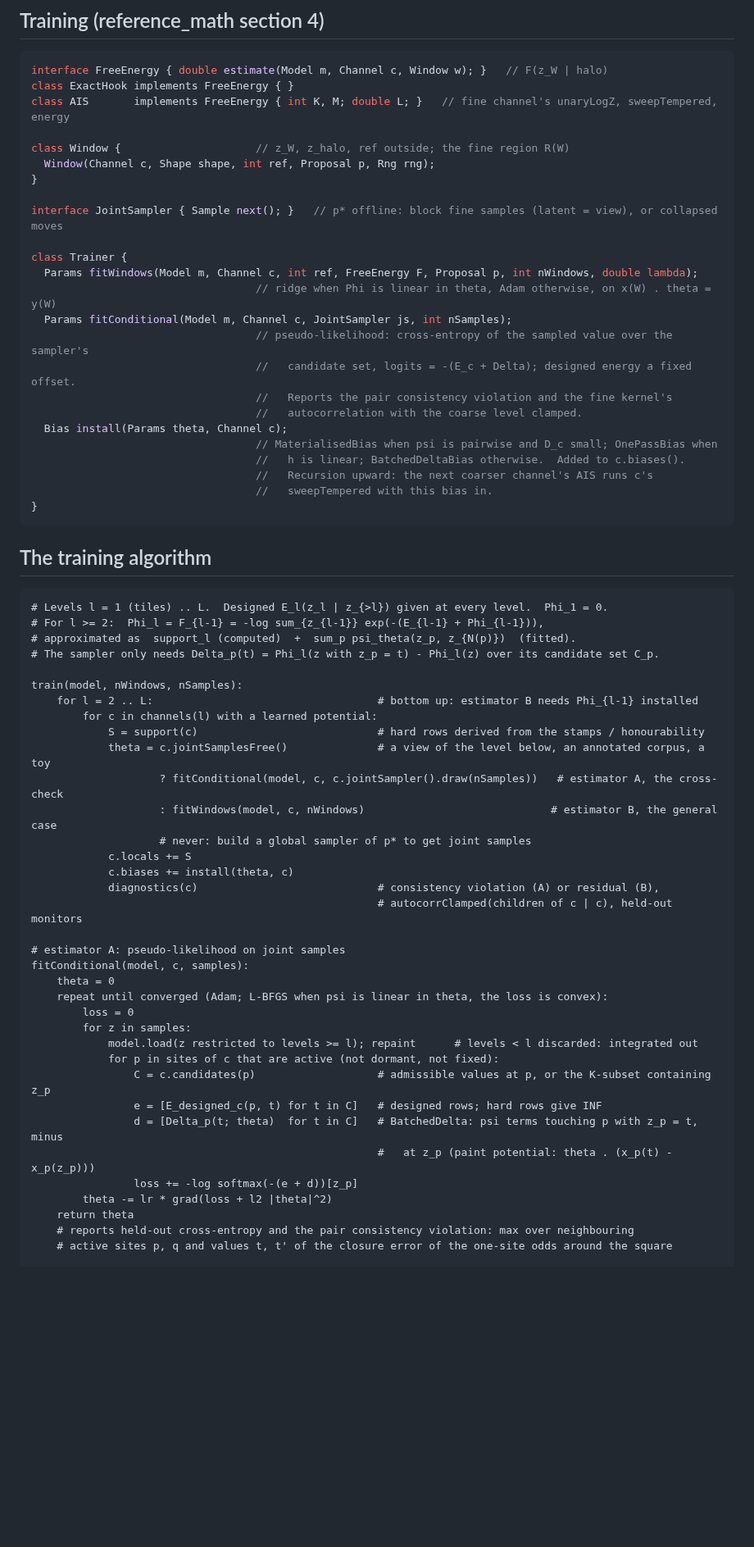
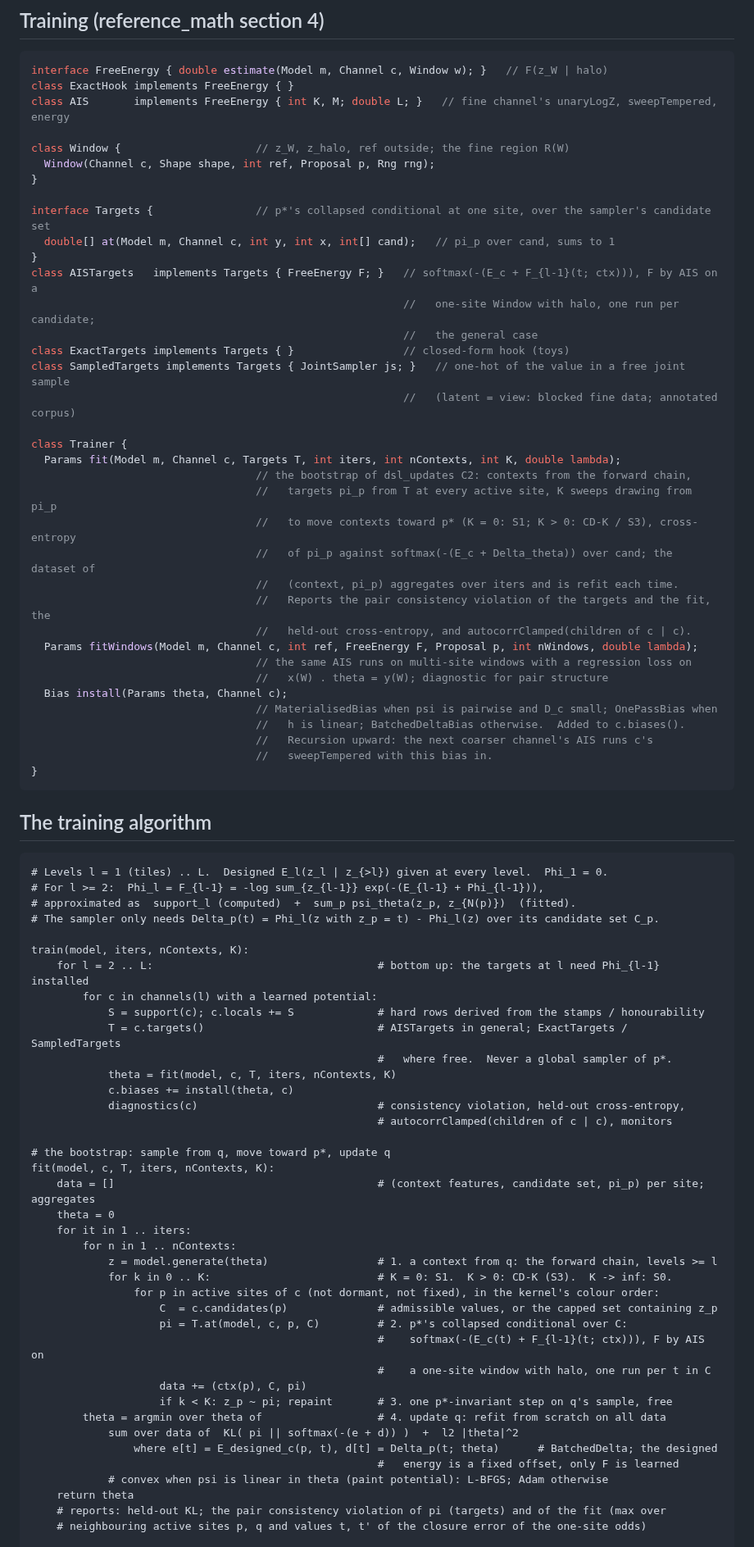
Before and after one commit to amdson/Hierwave, a Markdown page: notes/dsl_interface.md, the part around one of its changes. Shown at 82% size. GitHub-like rendering; blank space fills up the shorter version.

```diff
--- a/notes/dsl_interface.md
+++ b/notes/dsl_interface.md
@@ -157,16 +157,28 @@ class Window {                     // z_W, z_halo, ref outside; the fine region
   Window(Channel c, Shape shape, int ref, Proposal p, Rng rng);
 }
 
-interface JointSampler { Sample next(); }   // p* offline: block fine samples (latent = view), or collapsed moves
+interface Targets {                // p*'s collapsed conditional at one site, over the sampler's candidate set
+  double[] at(Model m, Channel c, int y, int x, int[] cand);   // pi_p over cand, sums to 1
+}
+class AISTargets   implements Targets { FreeEnergy F; }   // softmax(-(E_c + F_{l-1}(t; ctx))), F by AIS on a
+                                                          //   one-site Window with halo, one run per candidate;
+                                                          //   the general case
+class ExactTargets implements Targets { }                 // closed-form hook (toys)
+class SampledTargets implements Targets { JointSampler js; }   // one-hot of the value in a free joint sample
+                                                          //   (latent = view: blocked fine data; annotated corpus)
 
 class Trainer {
+  Params fit(Model m, Channel c, Targets T, int iters, int nContexts, int K, double lambda);
+                                   // the bootstrap of dsl_updates C2: contexts from the forward chain,
+                                   //   targets pi_p from T at every active site, K sweeps drawing from pi_p
+                                   //   to move contexts toward p* (K = 0: S1; K > 0: CD-K / S3), cross-entropy
+                                   //   of pi_p against softmax(-(E_c + Delta_theta)) over cand; the dataset of
+                                   //   (context, pi_p) aggregates over iters and is refit each time.
+                                   //   Reports the pair consistency violation of the targets and the fit, the
+                                   //   held-out cross-entropy, and autocorrClamped(children of c | c).
   Params fitWindows(Model m, Channel c, int ref, FreeEnergy F, Proposal p, int nWindows, double lambda);
-                                   // ridge when Phi is linear in theta, Adam otherwise, on x(W) . theta = y(W)
-  Params fitConditional(Model m, Channel c, JointSampler js, int nSamples);
-                                   // pseudo-likelihood: cross-entropy of the sampled value over the sampler's
-                                   //   candidate set, logits = -(E_c + Delta); designed energy a fixed offset.
-                                   //   Reports the pair consistency violation and the fine kernel's
-                                   //   autocorrelation with the coarse level clamped.
+                                   // the same AIS runs on multi-site windows with a regression loss on
+                                   //   x(W) . theta = y(W); diagnostic for pair structure
   Bias install(Params theta, Channel c);
                                    // MaterialisedBias when psi is pairwise and D_c small; OnePassBias when
                                    //   h is linear; BatchedDeltaBias otherwise.  Added to c.biases().
@@ -183,34 +195,38 @@ class Trainer {
 # approximated as  support_l (computed)  +  sum_p psi_theta(z_p, z_{N(p)})  (fitted).
 # The sampler only needs Delta_p(t) = Phi_l(z with z_p = t) - Phi_l(z) over its candidate set C_p.
 
-train(model, nWindows, nSamples):
-    for l = 2 .. L:                                   # bottom up: estimator B needs Phi_{l-1} installed
+train(model, iters, nContexts, K):
+    for l = 2 .. L:                                   # bottom up: the targets at l need Phi_{l-1} installed
         for c in channels(l) with a learned potential:
-            S = support(c)                            # hard rows derived from the stamps / honourability
-            theta = c.jointSamplesFree()              # a view of the level below, an annotated corpus, a toy
-                    ? fitConditional(model, c, c.jointSampler().draw(nSamples))   # estimator A, the cross-check
-                    : fitWindows(model, c, nWindows)                             # estimator B, the general case
-                    # never: build a global sampler of p* to get joint samples
-            c.locals += S
+            S = support(c); c.locals += S             # hard rows derived from the stamps / honourability
+            T = c.targets()                           # AISTargets in general; ExactTargets / SampledTargets
+                                                      #   where free.  Never a global sampler of p*.
+            theta = fit(model, c, T, iters, nContexts, K)
             c.biases += install(theta, c)
-            diagnostics(c)                            # consistency violation (A) or residual (B),
-                                                      # autocorrClamped(children of c | c), held-out monitors
+            diagnostics(c)                            # consistency violation, held-out cross-entropy,
+                                                      # autocorrClamped(children of c | c), monitors
 
-# estimator A: pseudo-likelihood on joint samples
-fitConditional(model, c, samples):
+# the bootstrap: sample from q, move toward p*, update q
+fit(model, c, T, iters, nContexts, K):
+    data = []                                         # (context features, candidate set, pi_p) per site; aggregates
     theta = 0
-    repeat until converged (Adam; L-BFGS when psi is linear in theta, the loss is convex):
-        loss = 0
-        for z in samples:
-            model.load(z restricted to levels >= l); repaint      # levels < l discarded: integrated out
-            for p in sites of c that are active (not dormant, not fixed):
-                C = c.candidates(p)                   # admissible values at p, or the K-subset containing z_p
-                e = [E_designed_c(p, t) for t in C]   # designed rows; hard rows give INF
-                d = [Delta_p(t; theta)  for t in C]   # BatchedDelta: psi terms touching p with z_p = t, minus
-                                                      #   at z_p (paint potential: theta . (x_p(t) - x_p(z_p)))
-                loss += -log softmax(-(e + d))[z_p]
-        theta -= lr * grad(loss + l2 |theta|^2)
+    for it in 1 .. iters:
+        for n in 1 .. nContexts:
+            z = model.generate(theta)                 # 1. a context from q: the forward chain, levels >= l
+            for k in 0 .. K:                          # K = 0: S1.  K > 0: CD-K (S3).  K -> inf: S0.
+                for p in active sites of c (not dormant, not fixed), in the kernel's colour order:
+                    C  = c.candidates(p)              # admissible values, or the capped set containing z_p
+                    pi = T.at(model, c, p, C)         # 2. p*'s collapsed conditional over C:
+                                                      #    softmax(-(E_c(t) + F_{l-1}(t; ctx))), F by AIS on
+                                                      #    a one-site window with halo, one run per t in C
+                    data += (ctx(p), C, pi)
+                    if k < K: z_p ~ pi; repaint       # 3. one p*-invariant step on q's sample, free
+        theta = argmin over theta of                  # 4. update q: refit from scratch on all data
+            sum over data of  KL( pi || softmax(-(e + d)) )  +  l2 |theta|^2
+                where e[t] = E_designed_c(p, t), d[t] = Delta_p(t; theta)      # BatchedDelta; the designed
+                                                      #   energy is a fixed offset, only F is learned
+            # convex when psi is linear in theta (paint potential): L-BFGS; Adam otherwise
     return theta
-    # reports held-out cross-entropy and the pair consistency violation: max over neighbouring
-    # active sites p, q and values t, t' of the closure error of the one-site odds around the square
+    # reports: held-out KL; the pair consistency violation of pi (targets) and of the fit (max over
+    # neighbouring active sites p, q and values t, t' of the closure error of the one-site odds)
 
```
Also changed, not shown: other parts of notes/dsl_interface.md (+26 -24 lines), notes/circles_biome_test.md (+55 -36 lines), notes/dsl_updates.md (+61 -35 lines).
